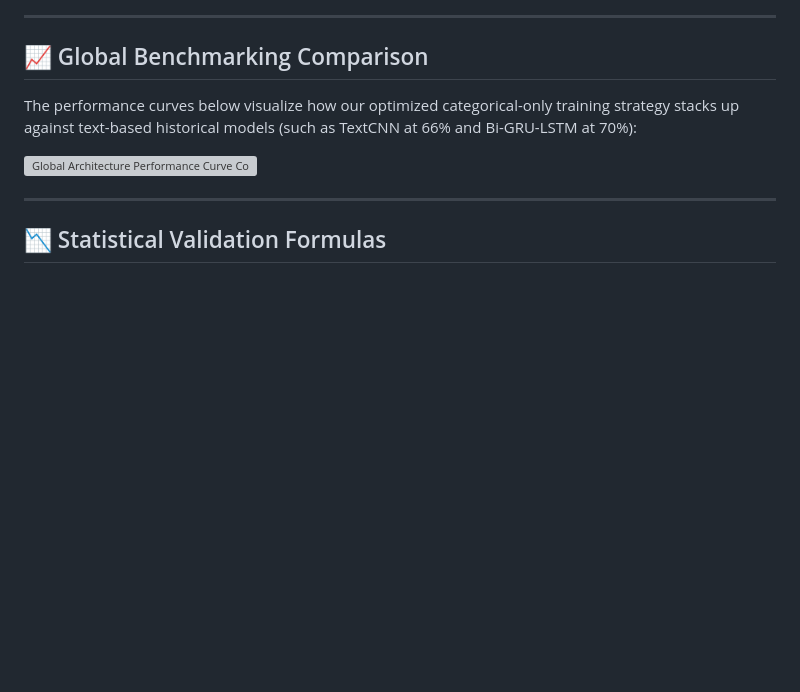
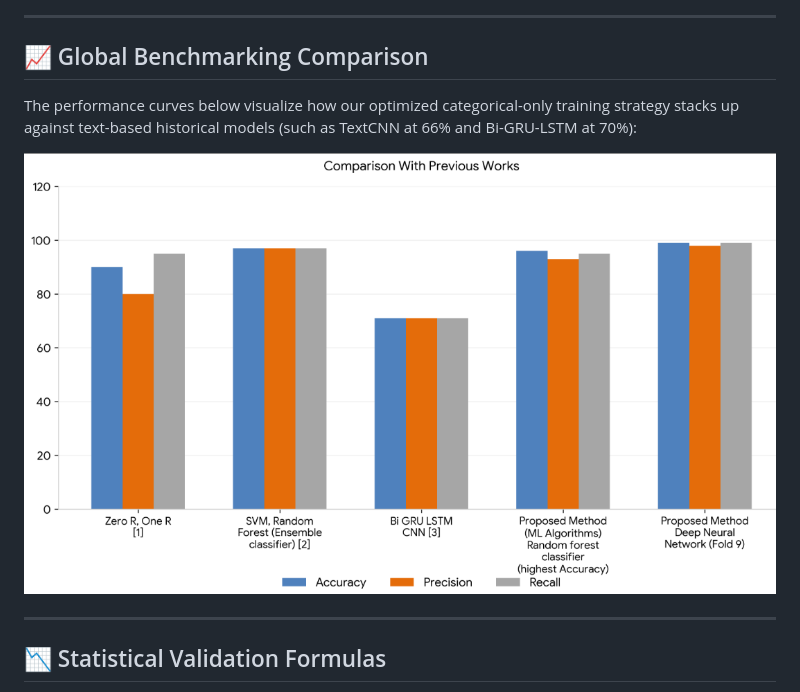
Before and after one commit to Jakeer-A/fraudulent-job-detection-project, a Markdown page: README.md, the part around the change. Rendered like a GitHub page; blank space fills up the shorter version; grey boxes are pictures that could not be loaded.

```diff
--- a/README.md
+++ b/README.md
@@ -69,7 +69,7 @@ The mapping below shows the model's precise diagonal classification layout on un
 ## 📈 Global Benchmarking Comparison
 The performance curves below visualize how our optimized categorical-only training strategy stacks up against text-based historical models (such as TextCNN at 66% and Bi-GRU-LSTM at 70%):
 
-![Global Architecture Performance Curve Comparison](assets/model_comparison.png)
+![Global Architecture Performance Curve Comparison](docs/Global_Architecture_Performance_Curve_Comparison.png)
 
 ---
 
```
